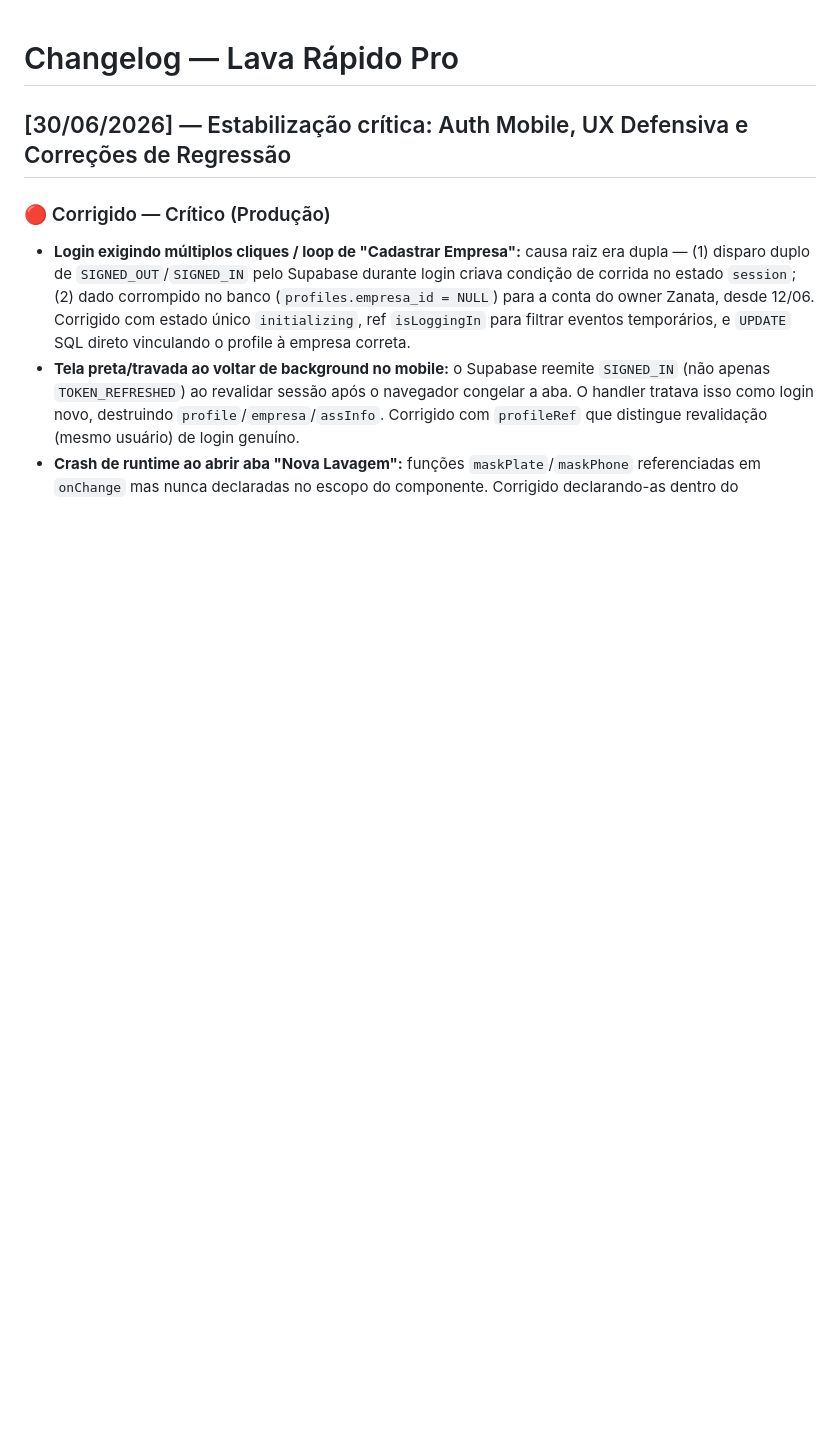
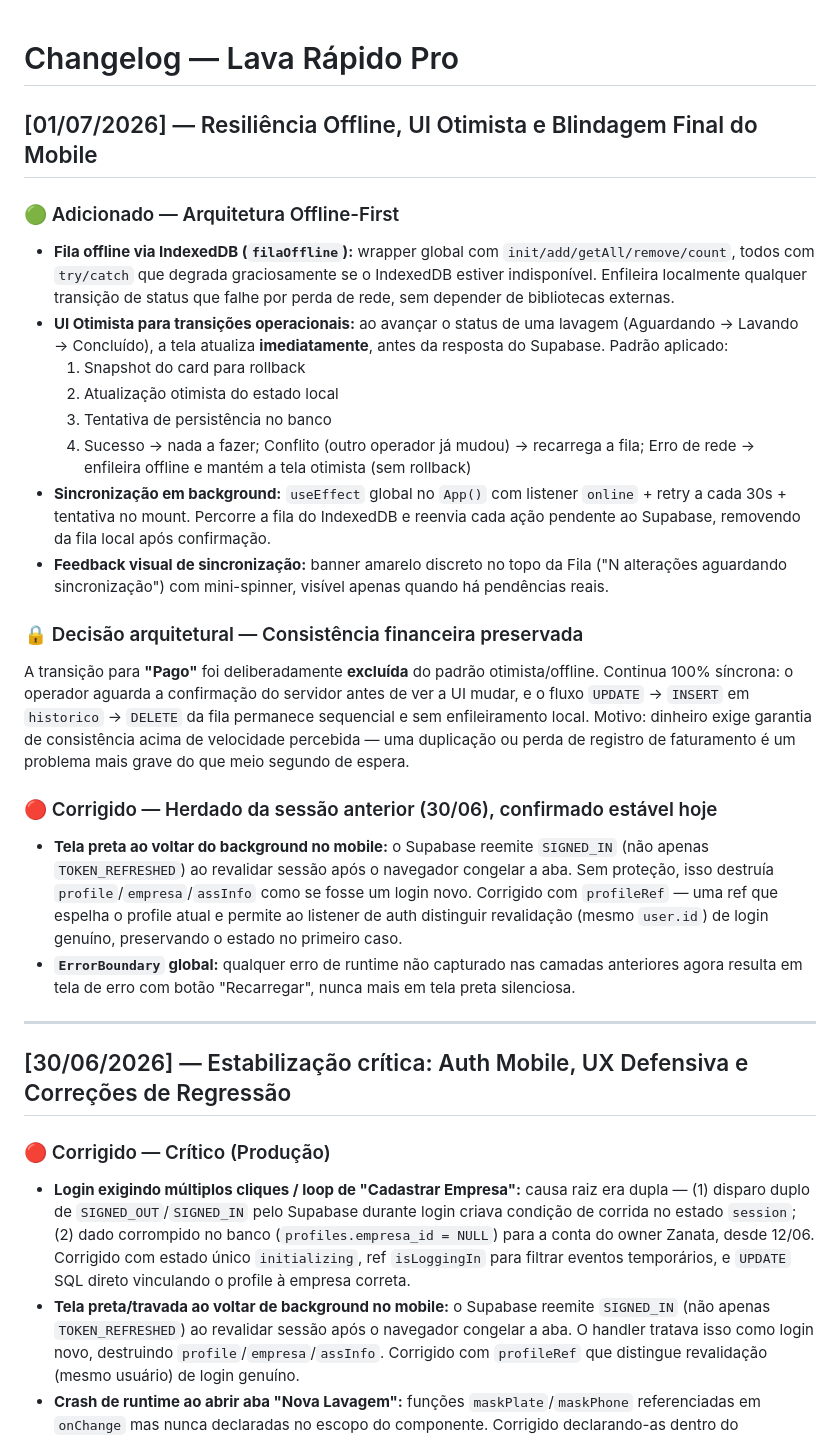
Before and after one commit to davidmenegassosenac-oss/Lava-rapido-pro, a Markdown page: CHANGELOG.md, the part around the change. GitHub-like rendering; blank space fills up the shorter version.

```diff
--- a/CHANGELOG.md
+++ b/CHANGELOG.md
@@ -1,4 +1,28 @@
 # Changelog — Lava Rápido Pro
+
+## [01/07/2026] — Resiliência Offline, UI Otimista e Blindagem Final do Mobile
+
+### 🟢 Adicionado — Arquitetura Offline-First
+
+- **Fila offline via IndexedDB (`filaOffline`):** wrapper global com `init/add/getAll/remove/count`, todos com `try/catch` que degrada graciosamente se o IndexedDB estiver indisponível. Enfileira localmente qualquer transição de status que falhe por perda de rede, sem depender de bibliotecas externas.
+- **UI Otimista para transições operacionais:** ao avançar o status de uma lavagem (Aguardando → Lavando → Concluído), a tela atualiza **imediatamente**, antes da resposta do Supabase. Padrão aplicado:
+  1. Snapshot do card para rollback
+  2. Atualização otimista do estado local
+  3. Tentativa de persistência no banco
+  4. Sucesso → nada a fazer; Conflito (outro operador já mudou) → recarrega a fila; Erro de rede → enfileira offline e mantém a tela otimista (sem rollback)
+- **Sincronização em background:** `useEffect` global no `App()` com listener `online` + retry a cada 30s + tentativa no mount. Percorre a fila do IndexedDB e reenvia cada ação pendente ao Supabase, removendo da fila local após confirmação.
+- **Feedback visual de sincronização:** banner amarelo discreto no topo da Fila ("N alterações aguardando sincronização") com mini-spinner, visível apenas quando há pendências reais.
+
+### 🔒 Decisão arquitetural — Consistência financeira preservada
+
+A transição para **"Pago"** foi deliberadamente **excluída** do padrão otimista/offline. Continua 100% síncrona: o operador aguarda a confirmação do servidor antes de ver a UI mudar, e o fluxo `UPDATE` → `INSERT` em `historico` → `DELETE` da fila permanece sequencial e sem enfileiramento local. Motivo: dinheiro exige garantia de consistência acima de velocidade percebida — uma duplicação ou perda de registro de faturamento é um problema mais grave do que meio segundo de espera.
+
+### 🔴 Corrigido — Herdado da sessão anterior (30/06), confirmado estável hoje
+
+- **Tela preta ao voltar do background no mobile:** o Supabase reemite `SIGNED_IN` (não apenas `TOKEN_REFRESHED`) ao revalidar sessão após o navegador congelar a aba. Sem proteção, isso destruía `profile`/`empresa`/`assInfo` como se fosse um login novo. Corrigido com `profileRef` — uma ref que espelha o profile atual e permite ao listener de auth distinguir revalidação (mesmo `user.id`) de login genuíno, preservando o estado no primeiro caso.
+- **`ErrorBoundary` global:** qualquer erro de runtime não capturado nas camadas anteriores agora resulta em tela de erro com botão "Recarregar", nunca mais em tela preta silenciosa.
+
+---
 
 ## [30/06/2026] — Estabilização crítica: Auth Mobile, UX Defensiva e Correções de Regressão
 
```
Also changed, not shown: REGRAS_ARQUITETURA.md (added, +47 -0 lines).
